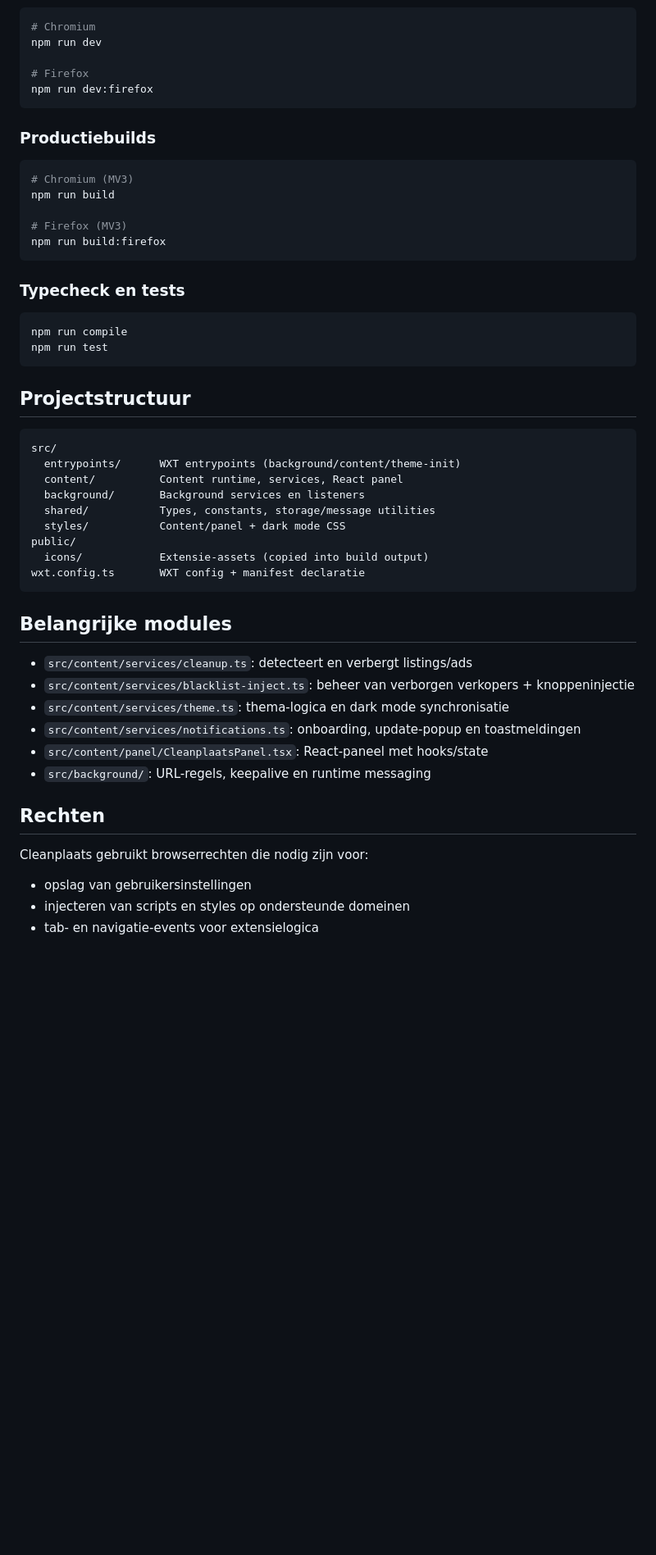
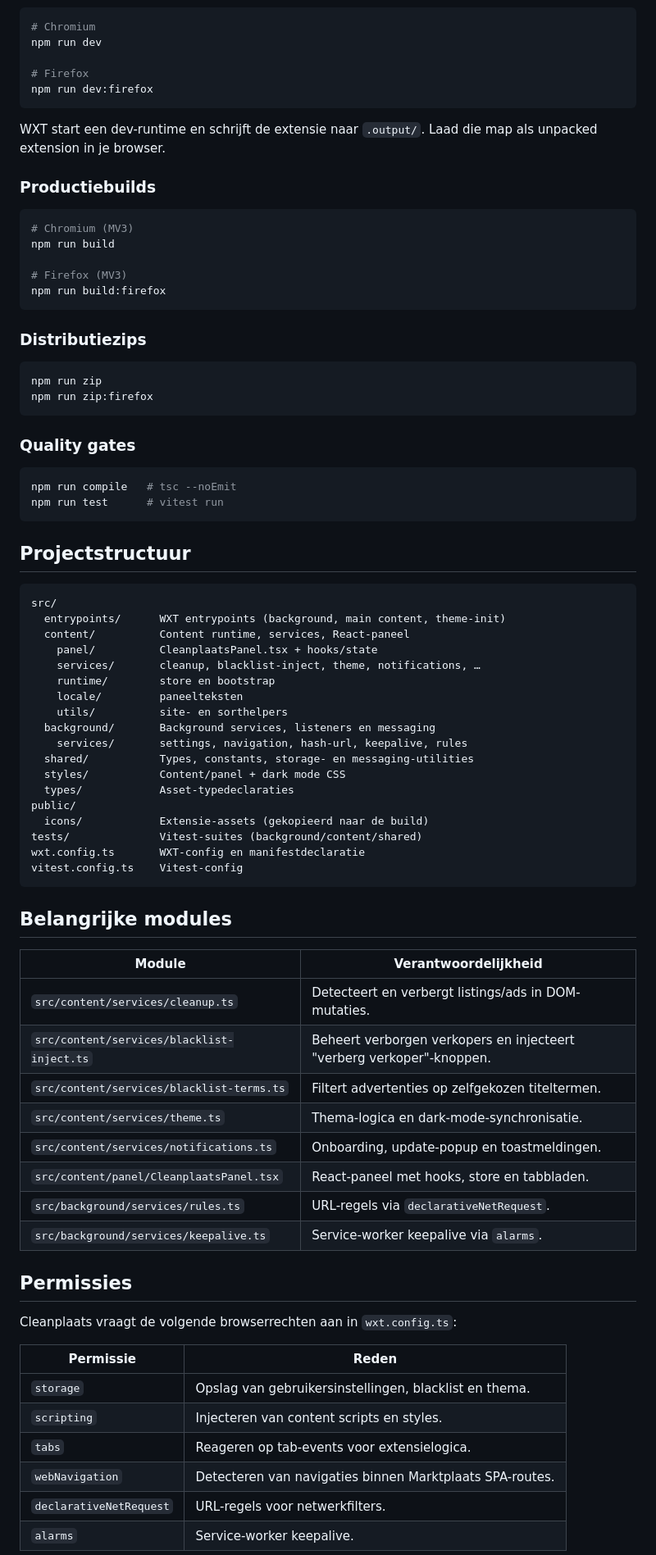
Before and after one commit to Aron220/Cleanplaats, a Markdown page: README.md, the part around one of its changes. Shown at 82% size. Drawn GitHub-style; blank space fills up the shorter version.

````diff
--- a/README.md
+++ b/README.md
@@ -49,6 +84,9 @@ npm run dev
 # Firefox
 npm run dev:firefox
 ```
+
+WXT start een dev-runtime en schrijft de extensie naar `.output/`. Laad die
+map als unpacked extension in je browser.
 
 ### Productiebuilds
 
@@ -60,41 +98,66 @@ npm run build
 npm run build:firefox
 ```
 
-### Typecheck en tests
+### Distributiezips
 
 ```bash
-npm run compile
-npm run test
+npm run zip
+npm run zip:firefox
+```
+
+### Quality gates
+
+```bash
+npm run compile   # tsc --noEmit
+npm run test      # vitest run
 ```
 
 ## Projectstructuur
 
 ```text
 src/
-  entrypoints/      WXT entrypoints (background/content/theme-init)
-  content/          Content runtime, services, React panel
-  background/       Background services en listeners
-  shared/           Types, constants, storage/message utilities
+  entrypoints/      WXT entrypoints (background, main content, theme-init)
+  content/          Content runtime, services, React-paneel
+    panel/          CleanplaatsPanel.tsx + hooks/state
+    services/       cleanup, blacklist-inject, theme, notifications, …
+    runtime/        store en bootstrap
+    locale/         paneelteksten
+    utils/          site- en sorthelpers
+  background/       Background services, listeners en messaging
+    services/       settings, navigation, hash-url, keepalive, rules
+  shared/           Types, constants, storage- en messaging-utilities
   styles/           Content/panel + dark mode CSS
+  types/            Asset-typedeclaraties
 public/
-  icons/            Extensie-assets (copied into build output)
-wxt.config.ts       WXT config + manifest declaratie
+  icons/            Extensie-assets (gekopieerd naar de build)
+tests/              Vitest-suites (background/content/shared)
+wxt.config.ts       WXT-config en manifestdeclaratie
+vitest.config.ts    Vitest-config
 ```
 
 ## Belangrijke modules
 
-- `src/content/services/cleanup.ts`: detecteert en verbergt listings/ads
-- `src/content/services/blacklist-inject.ts`: beheer van verborgen verkopers + knoppeninjectie
-- `src/content/services/theme.ts`: thema-logica en dark mode synchronisatie
-- `src/content/services/notifications.ts`: onboarding, update-popup en toastmeldingen
-- `src/content/panel/CleanplaatsPanel.tsx`: React-paneel met hooks/state
-- `src/background/`: URL-regels, keepalive en runtime messaging
+| Module | Verantwoordelijkheid |
+| --- | --- |
+| `src/content/services/cleanup.ts` | Detecteert en verbergt listings/ads in DOM-mutaties. |
+| `src/content/services/blacklist-inject.ts` | Beheert verborgen verkopers en injecteert "verberg verkoper"-knoppen. |
+| `src/content/services/blacklist-terms.ts` | Filtert advertenties op zelfgekozen titeltermen. |
+| `src/content/services/theme.ts` | Thema-logica en dark-mode-synchronisatie. |
+| `src/content/services/notifications.ts` | Onboarding, update-popup en toastmeldingen. |
+| `src/content/panel/CleanplaatsPanel.tsx` | React-paneel met hooks, store en tabbladen. |
+| `src/background/services/rules.ts` | URL-regels via `declarativeNetRequest`. |
+| `src/background/services/keepalive.ts` | Service-worker keepalive via `alarms`. |
 
-## Rechten
+## Permissies
 
-Cleanplaats gebruikt browserrechten die nodig zijn voor:
+Cleanplaats vraagt de volgende browserrechten aan in `wxt.config.ts`:
 
-- opslag van gebruikersinstellingen
-- injecteren van scripts en styles op ondersteunde domeinen
-- tab- en navigatie-events voor extensielogica
+| Permissie | Reden |
+| --- | --- |
+| `storage` | Opslag van gebruikersinstellingen, blacklist en thema. |
+| `scripting` | Injecteren van content scripts en styles. |
+| `tabs` | Reageren op tab-events voor extensielogica. |
+| `webNavigation` | Detecteren van navigaties binnen Marktplaats SPA-routes. |
+| `declarativeNetRequest` | URL-regels voor netwerkfilters. |
+| `alarms` | Service-worker keepalive. |
 
````
Also changed, not shown: other parts of README.md (+85 -27 lines).
